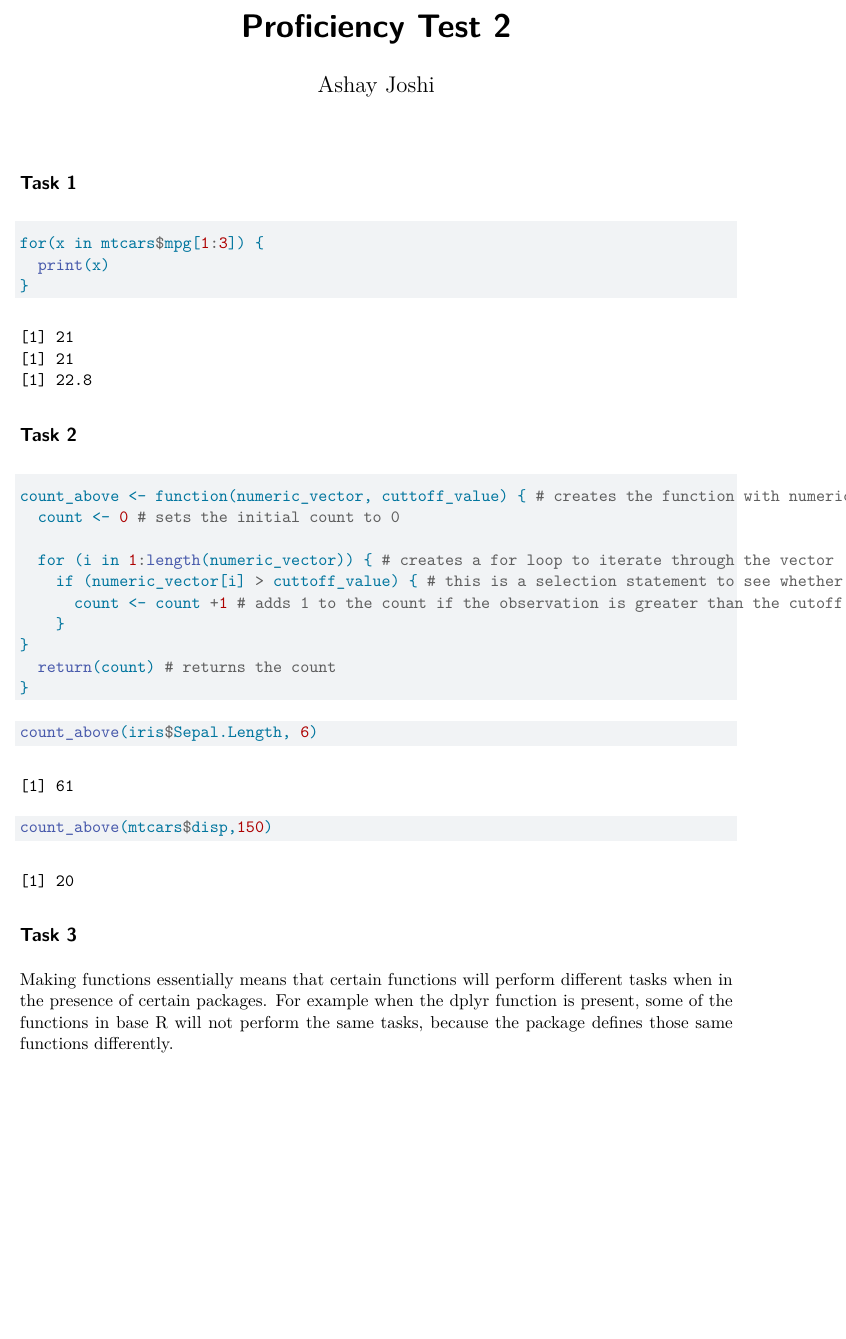
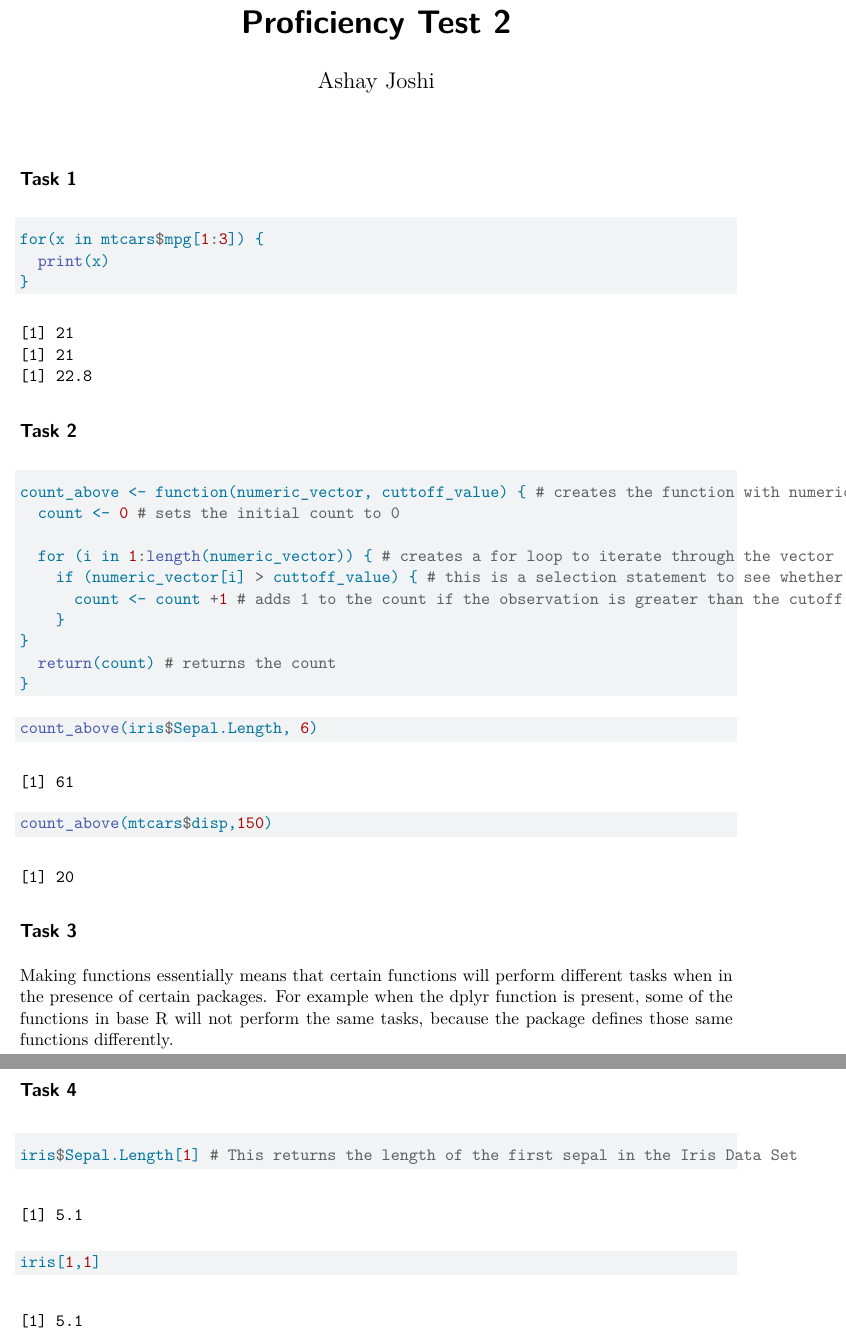
Before and after one commit to AshayJ08/prof-test-2, a Quarto document (Proficiency Test 2.qmd): part of the page before the commit and two parts of pages 1 and 2 of 2 after it, the two joined at a grey line, cut so that both start at the same text, the shorter picture padded with empty space. Rendered offline with R 4.5, knitr and Pandoc in place of Quarto, then LaTeX, with nearby package versions.

Commit message:
Task 4: indexing on the iris data set

````diff
--- a/Proficiency Test 2.qmd
+++ b/Proficiency Test 2.qmd
@@ -40,3 +40,13 @@ count_above(mtcars$disp,150)
 ## Task 3
 
 Making functions essentially means that certain functions will perform different tasks when in the presence of certain packages. For example when the dplyr function is present, some of the functions in base R will not perform the same tasks, because the package defines those same functions differently.
+
+
+## Task 4
+
+```{r}
+iris$Sepal.Length[1] # This returns the length of the first sepal in the Iris Data Set
+
+iris[1,1]
+
+```
````
Also changed, not shown: Proficiency-Test-2.pdf.
